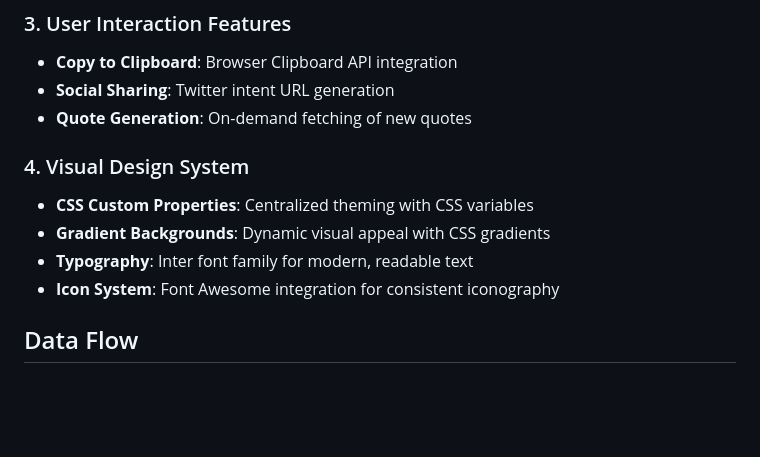
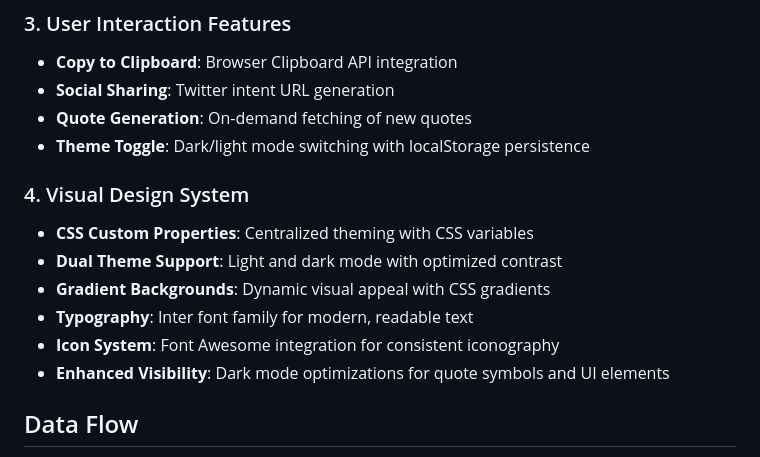
Before and after one commit to Sohaib3611/Quote_Generator, a Markdown page: replit.md, the part around the change. Rendered like a GitHub page; blank space fills up the shorter version.

Commit message:
Improve the look and feel of the website with enhanced theme options
Enhance replit.md to document theme toggle, dual theme support, and visibility improvements.

Replit-Commit-Author: Agent
Replit-Commit-Session-Id: 18ef9354-71c6-4c36-969d-e981f1525714
Replit-Commit-Screenshot-Url: https://storage.googleapis.com/screenshot-production-us-central1/78653812-ac4e-4f53-979e-3038190fdd23/18ef9354-71c6-4c36-969d-e981f1525714/hXMbcU3

```diff
--- a/replit.md
+++ b/replit.md
@@ -38,12 +38,15 @@ Preferred communication style: Simple, everyday language.
 - **Copy to Clipboard**: Browser Clipboard API integration
 - **Social Sharing**: Twitter intent URL generation
 - **Quote Generation**: On-demand fetching of new quotes
+- **Theme Toggle**: Dark/light mode switching with localStorage persistence
 
 ### 4. Visual Design System
 - **CSS Custom Properties**: Centralized theming with CSS variables
+- **Dual Theme Support**: Light and dark mode with optimized contrast
 - **Gradient Backgrounds**: Dynamic visual appeal with CSS gradients
 - **Typography**: Inter font family for modern, readable text
 - **Icon System**: Font Awesome integration for consistent iconography
+- **Enhanced Visibility**: Dark mode optimizations for quote symbols and UI elements
 
 ## Data Flow
 
```
